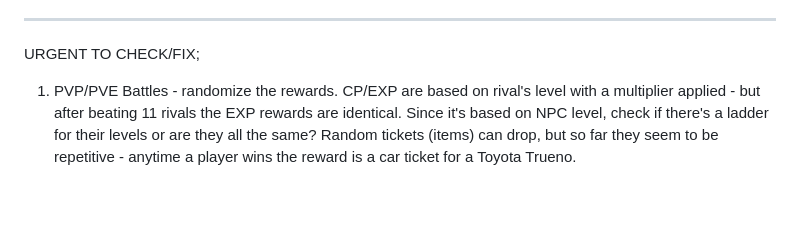
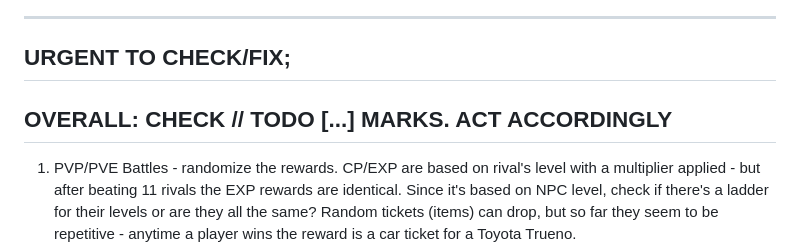
Before and after one commit to PL77239/SBOL-STOCK, a Markdown page: README.md, the part around the change. Drawn GitHub-style; blank space fills up the shorter version.

```diff
--- a/README.md
+++ b/README.md
@@ -15,7 +15,9 @@ Team Area/Center is half-baked in the vsproj, but setting teams up required doin
 - Offline.dll:        This file has to be deleted in order to play online. Has a lot of fixes (like only 2 cars to choose from when starting as a new player, survival arena as an endurance race etc.)
 ---------------
 URGENT TO CHECK/FIX;
-
+---------------
+OVERALL: CHECK // TODO [...] MARKS. ACT ACCORDINGLY
+---------------
 1) PVP/PVE Battles - randomize the rewards. CP/EXP are based on rival's level with a multiplier applied - but after beating 11 rivals the EXP rewards are identical. Since it's based on NPC level, check if there's a ladder for their levels or are they all the same? Random tickets (items) can drop, but so far they seem to be repetitive - anytime a player wins the reward is a car ticket for a Toyota Trueno.
 2) Teams creation and their functionality - This also needs a webpage for user registration and teams creation/management. So far it can be done by commands in cmd/powershell ("SBOL Battle Server.exe" /createaccount). Database is set on SQLite. When entering TEAM CENTER, there's a message "Agree to TA Terms to continue". Presumably, these were also available on genki's webpage but there's no traces of that.
 3) Packets (some are unassigned)
```
